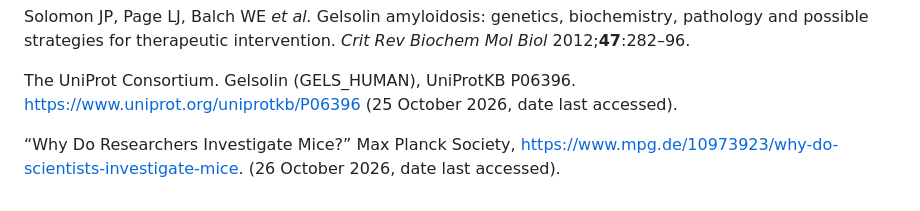
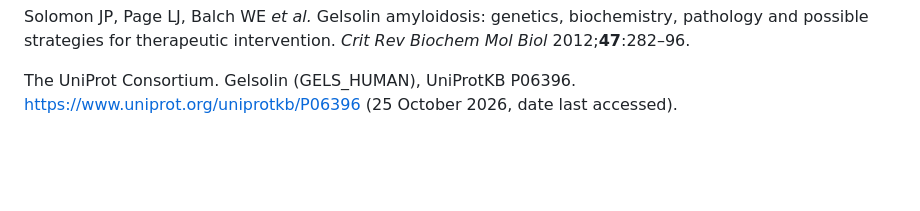
Before and after one commit to detorotodorov-alexander/12DP-C_GA_IB_2026, a Markdown page: report/report.md, the part around the change. GitHub-like rendering; blank space fills up the shorter version.

Commit message:
Remove unused Max Planck reference

```diff
--- a/report/report.md
+++ b/report/report.md
@@ -138,5 +138,3 @@ Page LJ, Suk JY, Huff ME *et al.* Metalloendoprotease cleavage triggers gelsolin
 Solomon JP, Page LJ, Balch WE *et al.* Gelsolin amyloidosis: genetics, biochemistry, pathology and possible strategies for therapeutic intervention. *Crit Rev Biochem Mol Biol* 2012;**47**:282–96.
 
 The UniProt Consortium. Gelsolin (GELS_HUMAN), UniProtKB P06396. https://www.uniprot.org/uniprotkb/P06396 (25 October 2026, date last accessed).
-
-“Why Do Researchers Investigate Mice?” Max Planck Society, https://www.mpg.de/10973923/why-do-scientists-investigate-mice. (26 October 2026, date last accessed).
```
